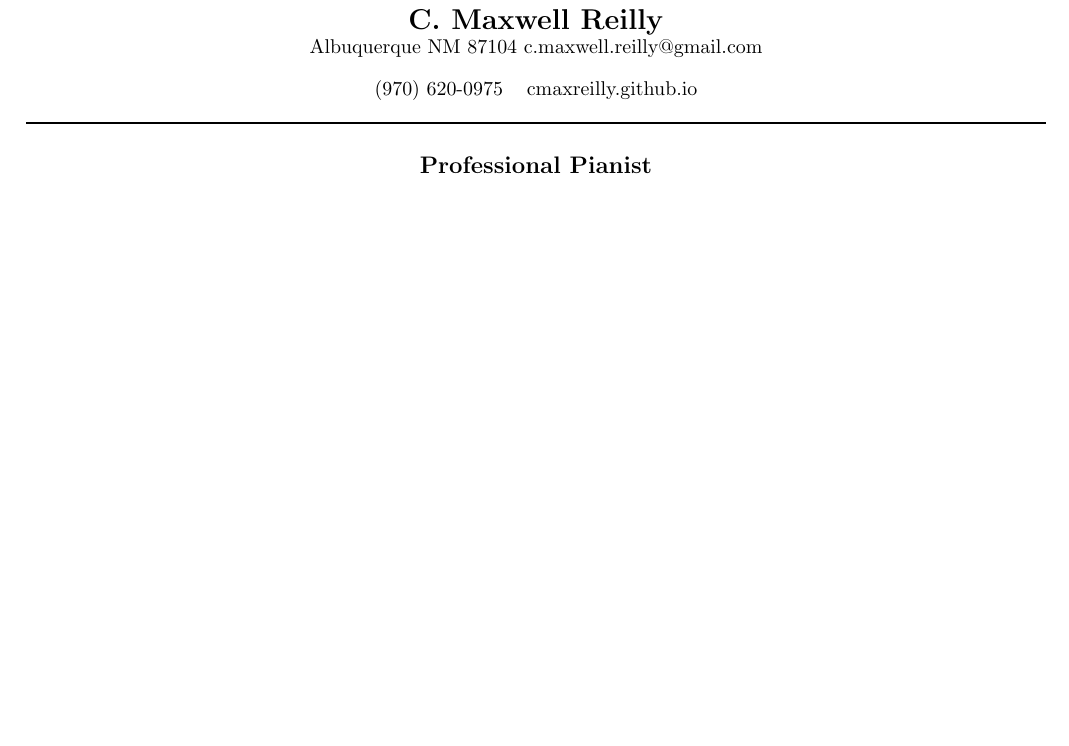
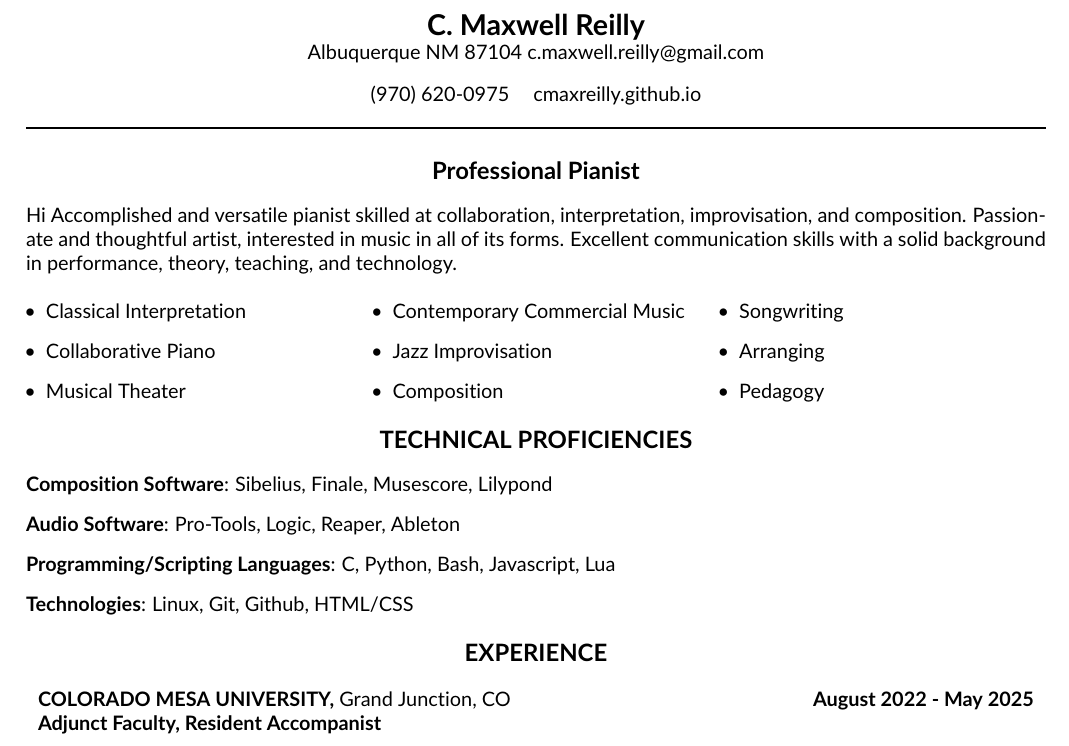
Before and after one commit to cmaxreilly/resume, a LaTeX CV (resume.tex): part of the page, cut so that both start at the same text, the shorter picture padded with empty space. Compiled offline with pdfLaTeX.

Commit message:
Added Experience subheading

```diff
--- a/resume.tex
+++ b/resume.tex
@@ -49,5 +77,50 @@
 
     % ---------- Summary ----------
     \section{Professional Pianist}
+        \resumeSubHeadingListStart
+            \item [] Hi
+                Accomplished and versatile pianist skilled at
+                collaboration, interpretation, improvisation, and
+                composition. Passionate and thoughtful artist, interested
+                in music in all of its forms. Excellent communication
+                skills with a solid background in performance, theory,
+                teaching, and technology.}
+        \resumeSubHeadingListEnd
+        % Bulleted multi-column list of skills
+        \begin{multicols}{3}
+            \begin{itemize}[leftmargin=10pt]
+                \item Classical Interpretation
+                \item Collaborative Piano
+                \item Musical Theater
+                \item Contemporary Commercial Music
+                \item Jazz Improvisation
+                \item Composition
+                \item Songwriting
+                \item Arranging
+                \item Pedagogy
+            \end{itemize}
+        \end{multicols}
+
+    % ---------- Technical Proficiencies ----------
+    \section{TECHNICAL PROFICIENCIES}
+        \resumeSubHeadingListStart
+            \item[]
+                \textbf{Composition Software}{: Sibelius, Finale, Musescore, Lilypond}
+            \item[]
+                \textbf{Audio Software}{: Pro-Tools, Logic, Reaper, Ableton}
+            \item[]
+                \textbf{Programming/Scripting Languages}{: C, Python, Bash, Javascript, Lua}
+            \item[]
+                \textbf{Technologies}{: Linux, Git, Github, HTML/CSS}
+        \resumeSubHeadingListEnd
+
+    % ---------- Experience ----------
+    \section{EXPERIENCE}
+        \resumeSubHeadingListStart
+            \resumeSubheading
+                {COLORADO MESA UNIVERSITY,} {Grand Junction, CO}{August 2022 - May 2025}
+                {Adjunct Faculty, Resident Accompanist}
+
+
 
 \end{document}
```
Also changed, not shown: resume.pdf, resume.tex (34 more changed lines), 3 other files.
